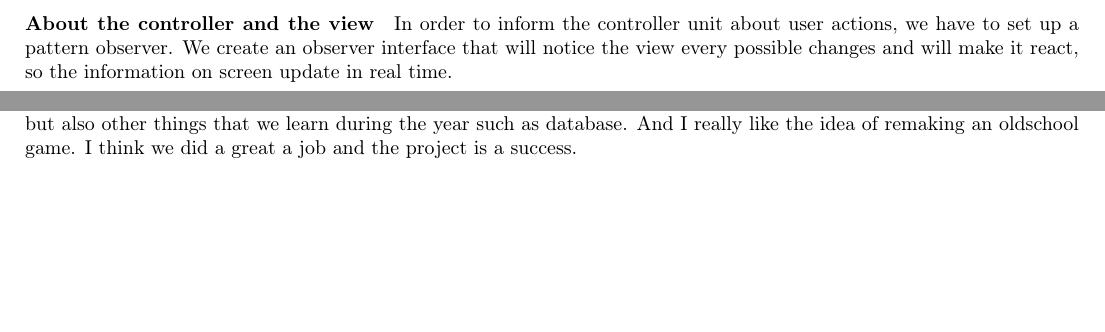
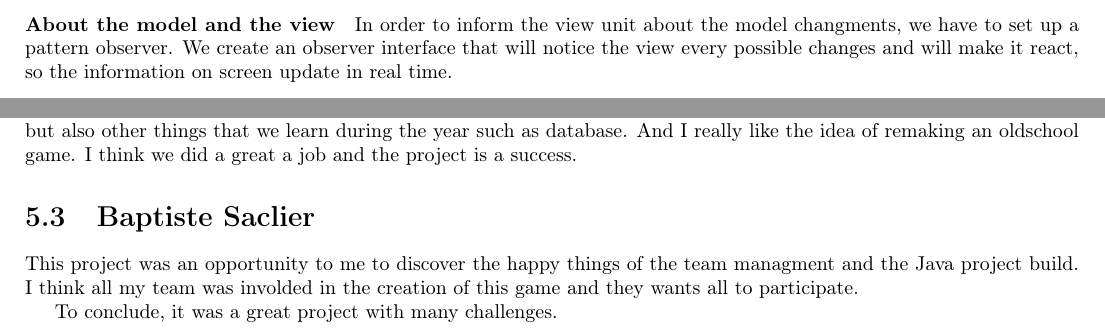
Before and after one commit to EpicKiwi/Lorann-Ex, a LaTeX document (Rapport/rapport.tex): two parts of pages 12 and 20 of 20 before the commit and two parts of pages 11 and 21 of 21 after it, joined at a grey line, cut so that both start at the same text, the shorter picture padded with empty space. Compiled offline with pdfLaTeX.

Commit message:
Multiples choses et autres

```diff
--- a/Rapport/rapport.tex
+++ b/Rapport/rapport.tex
@@ -255,6 +267,13 @@ In our game the view part:
 	\end{itemize}
 \end{itemize}
 
+\paragraph{About the model and the view}
+
+In order to inform the view unit about the model changments, we have to set up a pattern observer.
+We create an observer interface that will notice the view every possible changes and will make it react, so the information on screen update in real time.
+
+\bigskip
+
 to see a graphic view of the view unit please report to the next page.
 
 \begin{landscape}
@@ -298,11 +317,6 @@ In our program the controller has to:
 \end{itemize}
 
 to see a graphic view of the Controller unit please report to the next page.
-
-\paragraph{About the controller and the view}
-
-In order to inform the controller unit about user actions, we have to set up a pattern observer.
-We create an observer interface that will notice the view every possible changes and will make it react, so the information on screen update in real time.
 
 \begin{landscape}
 
@@ -446,4 +460,10 @@ Also I developed a real complicity with my colleague, Baptiste Saclier, which le
 
 This project was very interesting because it was a very comprehensive one. We had to use Java which is a new language but also other things that we learn during the year such as database. And I really like the idea of remaking an oldschool game. I think we did a great a job and the project is a success.
 
+\section{Baptiste Saclier}
+
+This project was an opportunity to me to discover the happy things of the team managment and the Java project build. I think all my team was involded in the creation of this game and they wants all to participate.
+
+To conclude, it was a great project with many challenges.
+
 \end{document}
```
Also changed, not shown: Rapport/rapport.pdf, Rapport/resources/lvlorannex.png (added), Rapport/rapport.tex (16 more changed lines), 6 other files.
